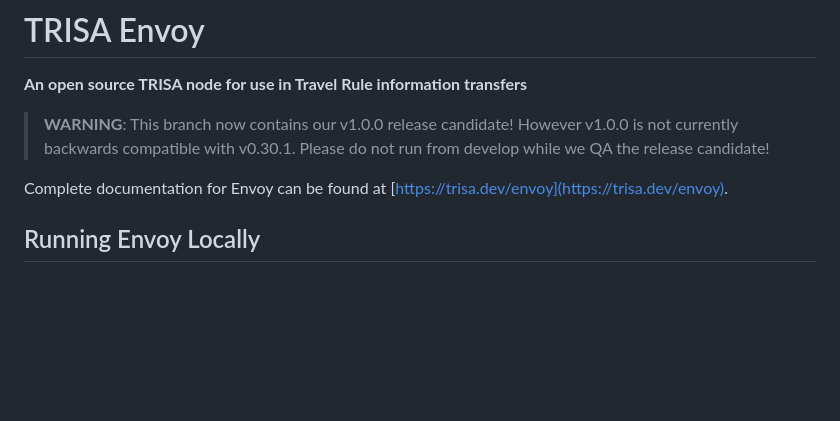
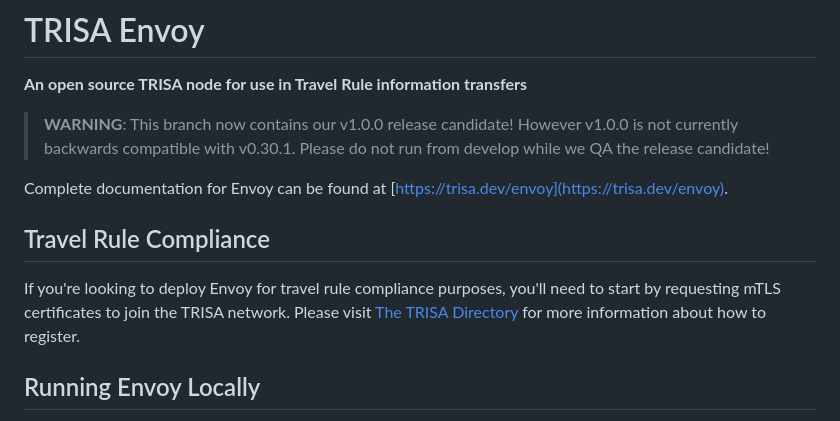
Before and after one commit to trisacrypto/envoy, a Markdown page: README.md, the part around the change. Rendered like a GitHub page; blank space fills up the shorter version.

```diff
--- a/README.md
+++ b/README.md
@@ -5,6 +5,10 @@
 > **WARNING**: This branch now contains our v1.0.0 release candidate! However v1.0.0 is not currently backwards compatible with v0.30.1. Please do not run from develop while we QA the release candidate!
 
 Complete documentation for Envoy can be found at [https://trisa.dev/envoy](https://trisa.dev/envoy).
+
+## Travel Rule Compliance
+
+If you're looking to deploy Envoy for travel rule compliance purposes, you'll need to start by requesting mTLS certificates to join the TRISA network. Please visit [The TRISA Directory](https://trisa.directory/) for more information about how to register.
 
 ## Running Envoy Locally
 
```
